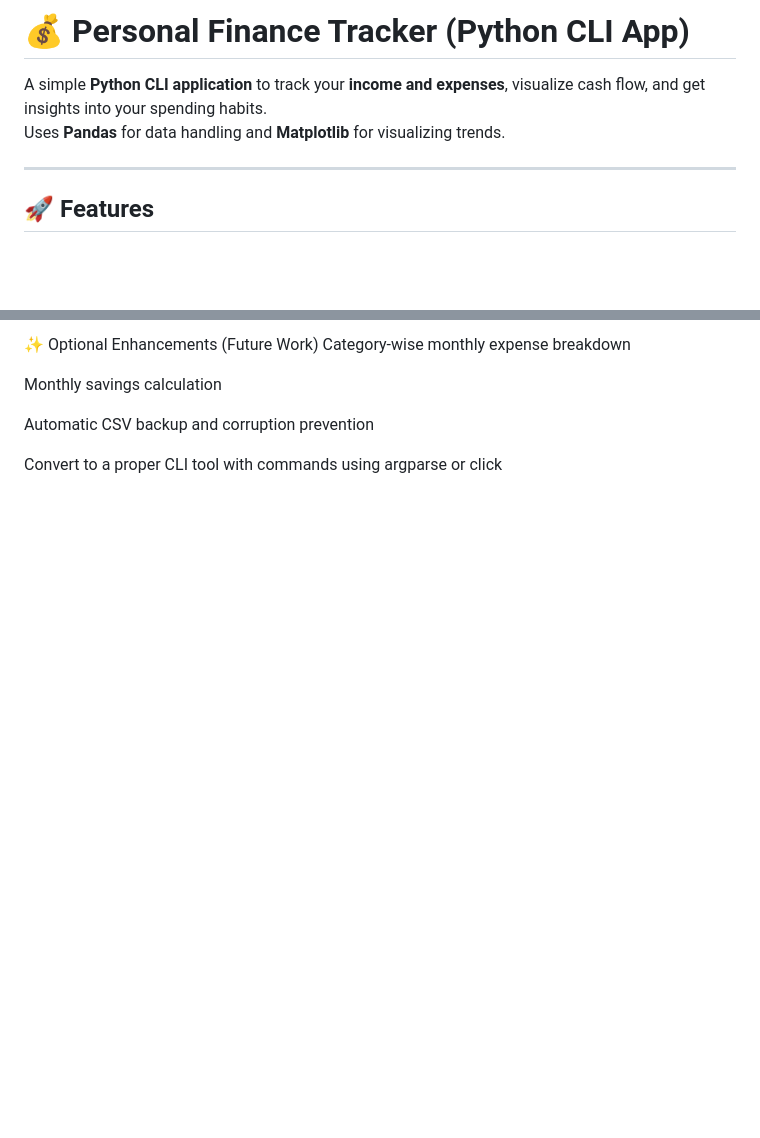
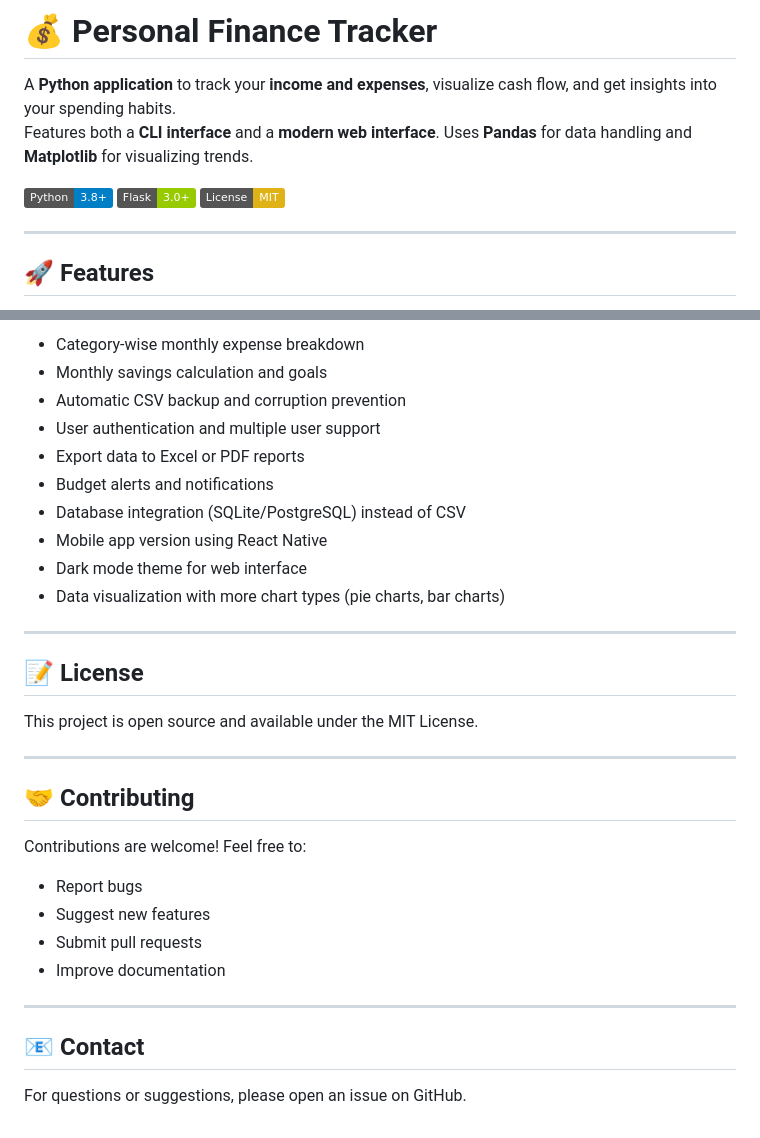
Before and after one commit to Its-PrashantTechie/FinanceTracker, a Markdown page: README.md, 2 parts joined by grey strips. Rendered like a GitHub page; badges without logos; blank space fills up the shorter version.

```diff
--- a/README.md
+++ b/README.md
@@ -1,7 +1,11 @@
-# 💰 Personal Finance Tracker (Python CLI App)
+# 💰 Personal Finance Tracker
 
-A simple **Python CLI application** to track your **income and expenses**, visualize cash flow, and get insights into your spending habits.
-Uses **Pandas** for data handling and **Matplotlib** for visualizing trends.
+A **Python application** to track your **income and expenses**, visualize cash flow, and get insights into your spending habits.
+Features both a **CLI interface** and a **modern web interface**. Uses **Pandas** for data handling and **Matplotlib** for visualizing trends.
+
+[![Python](https://img.shields.io/badge/Python-3.8%2B-blue.svg)](https://www.python.org/downloads/)
+[![Flask](https://img.shields.io/badge/Flask-3.0%2B-green.svg)](https://flask.palletsprojects.com/)
+[![License](https://img.shields.io/badge/License-MIT-yellow.svg)](LICENSE)
 
 ---
 
@@ -111,9 +121,33 @@ It helps you understand cash flow, spending patterns, and budgeting, while pract
 
-✨ Optional Enhancements (Future Work)
-Category-wise monthly expense breakdown
+- Category-wise monthly expense breakdown
+- Monthly savings calculation and goals
+- Automatic CSV backup and corruption prevention
+- User authentication and multiple user support
+- Export data to Excel or PDF reports
+- Budget alerts and notifications
+- Database integration (SQLite/PostgreSQL) instead of CSV
+- Mobile app version using React Native
+- Dark mode theme for web interface
+- Data visualization with more chart types (pie charts, bar charts)
 
-Monthly savings calculation
+---
 
-Automatic CSV backup and corruption prevention
+## 📝 License
 
-Convert to a proper CLI tool with commands using argparse or click
+This project is open source and available under the MIT License.
+
+---
+
+## 🤝 Contributing
+
+Contributions are welcome! Feel free to:
+- Report bugs
+- Suggest new features
+- Submit pull requests
+- Improve documentation
+
+---
+
+## 📧 Contact
+
+For questions or suggestions, please open an issue on GitHub.
```
Also changed, not shown: other parts of README.md (+51 -45 lines).
